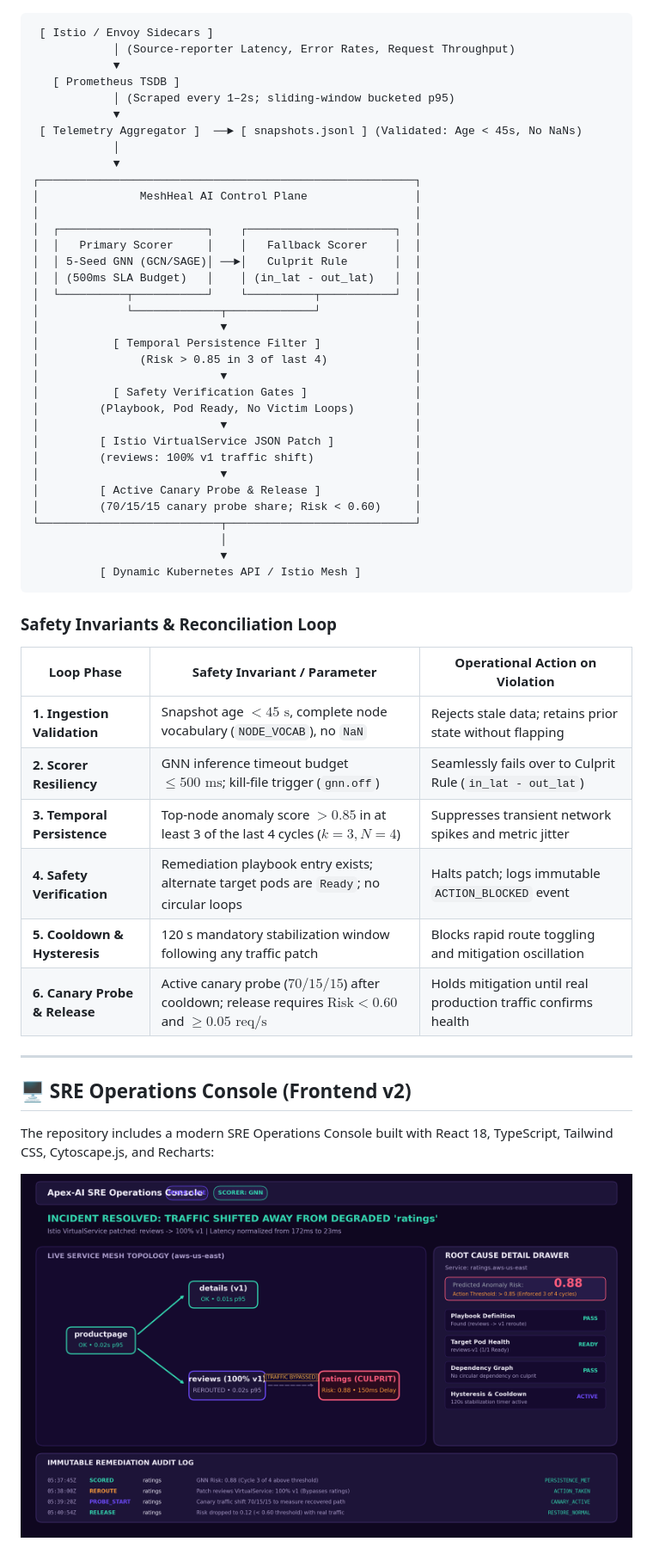
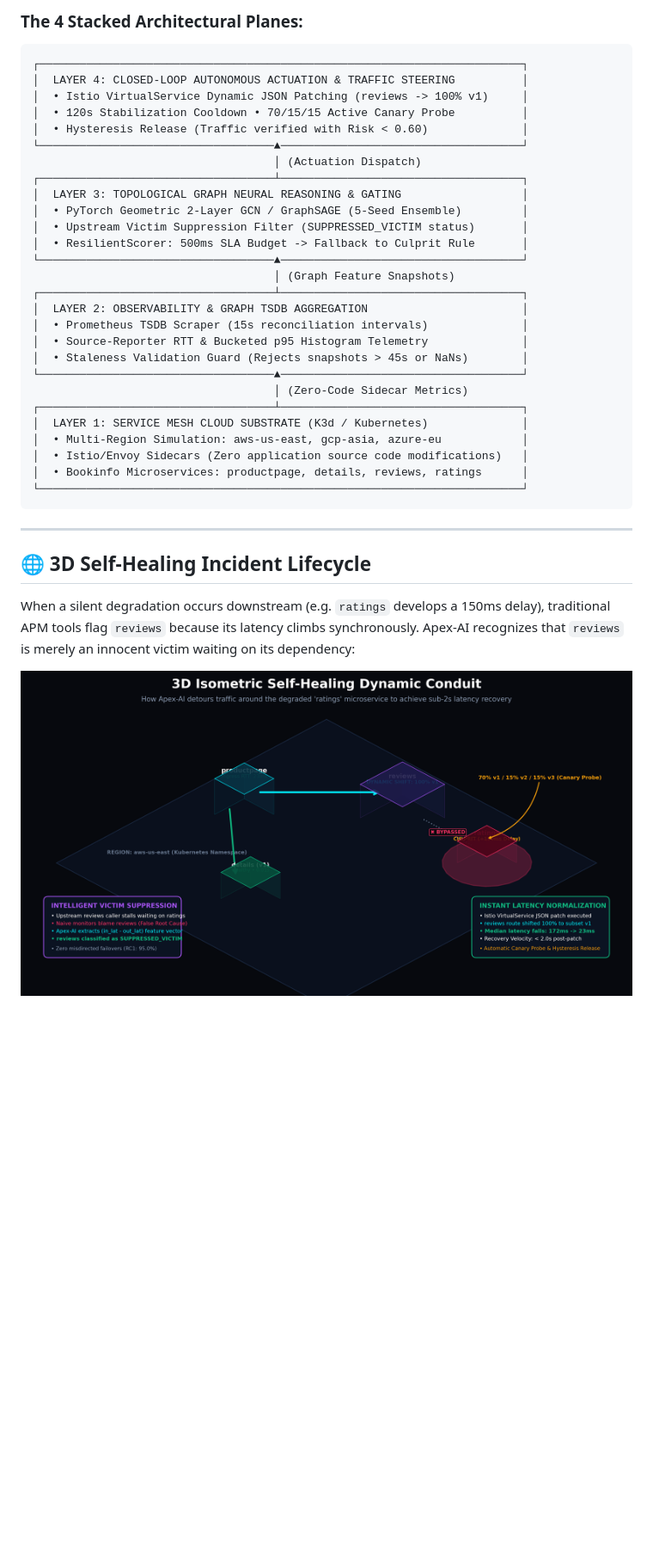
Before and after one commit to theChrishna/Apex-AI, a Markdown page: README.md, the part around one of its changes. Shown at 86% size. Drawn GitHub-style; pictures changed too: figures/closed_loop_3d.png (added); blank space fills up the shorter version.

Commit message:
docs: add 3D thematic isometric architecture, dynamic conduit, and cyberpunk banner

````diff
--- a/README.md
+++ b/README.md
@@ -62,60 +65,44 @@ The control plane reconciles cluster state on a 15-second loop governed by stric
 </p>
 
+### The 4 Stacked Architectural Planes:
+
 ```
- [ Istio / Envoy Sidecars ]
-            │ (Source-reporter Latency, Error Rates, Request Throughput)
-            ▼
-   [ Prometheus TSDB ]
-            │ (Scraped every 1–2s; sliding-window bucketed p95)
-            ▼
- [ Telemetry Aggregator ]  ──► [ snapshots.jsonl ] (Validated: Age < 45s, No NaNs)
-            │
-            ▼
-┌────────────────────────────────────────────────────────┐
-│               MeshHeal AI Control Plane                │
-│                                                        │
-│  ┌──────────────────────┐    ┌──────────────────────┐  │
-│  │   Primary Scorer     │    │   Fallback Scorer    │  │
-│  │ 5-Seed GNN (GCN/SAGE)│ ──►│   Culprit Rule       │  │
-│  │ (500ms SLA Budget)   │    │ (in_lat - out_lat)   │  │
-│  └──────────┬───────────┘    └──────────┬───────────┘  │
-│             └─────────────┬─────────────┘              │
-│                           ▼                            │
-│           [ Temporal Persistence Filter ]              │
-│               (Risk > 0.85 in 3 of last 4)             │
-│                           ▼                            │
-│           [ Safety Verification Gates ]                │
-│         (Playbook, Pod Ready, No Victim Loops)         │
-│                           ▼                            │
-│         [ Istio VirtualService JSON Patch ]            │
-│         (reviews: 100% v1 traffic shift)               │
-│                           ▼                            │
-│         [ Active Canary Probe & Release ]              │
-│         (70/15/15 canary probe share; Risk < 0.60)     │
-└───────────────────────────┬────────────────────────────┘
-                            │
-                            ▼
-          [ Dynamic Kubernetes API / Istio Mesh ]
+┌────────────────────────────────────────────────────────────────────────┐
+│  LAYER 4: CLOSED-LOOP AUTONOMOUS ACTUATION & TRAFFIC STEERING          │
+│  • Istio VirtualService Dynamic JSON Patching (reviews -> 100% v1)     │
+│  • 120s Stabilization Cooldown • 70/15/15 Active Canary Probe          │
+│  • Hysteresis Release (Traffic verified with Risk < 0.60)              │
+└───────────────────────────────────▲────────────────────────────────────┘
+                                    │ (Actuation Dispatch)
+┌───────────────────────────────────┴────────────────────────────────────┐
+│  LAYER 3: TOPOLOGICAL GRAPH NEURAL REASONING & GATING                  │
+│  • PyTorch Geometric 2-Layer GCN / GraphSAGE (5-Seed Ensemble)         │
+│  • Upstream Victim Suppression Filter (SUPPRESSED_VICTIM status)       │
+│  • ResilientScorer: 500ms SLA Budget -> Fallback to Culprit Rule       │
+└───────────────────────────────────▲────────────────────────────────────┘
+                                    │ (Graph Feature Snapshots)
+┌───────────────────────────────────┴────────────────────────────────────┐
+│  LAYER 2: OBSERVABILITY & GRAPH TSDB AGGREGATION                       │
+│  • Prometheus TSDB Scraper (15s reconciliation intervals)              │
+│  • Source-Reporter RTT & Bucketed p95 Histogram Telemetry              │
+│  • Staleness Validation Guard (Rejects snapshots > 45s or NaNs)        │
+└───────────────────────────────────▲────────────────────────────────────┘
+                                    │ (Zero-Code Sidecar Metrics)
+┌───────────────────────────────────┴────────────────────────────────────┐
+│  LAYER 1: SERVICE MESH CLOUD SUBSTRATE (K3d / Kubernetes)              │
+│  • Multi-Region Simulation: aws-us-east, gcp-asia, azure-eu            │
+│  • Istio/Envoy Sidecars (Zero application source code modifications)   │
+│  • Bookinfo Microservices: productpage, details, reviews, ratings      │
+└────────────────────────────────────────────────────────────────────────┘
 ```
-
-### Safety Invariants & Reconciliation Loop
-
-| Loop Phase | Safety Invariant / Parameter | Operational Action on Violation |
-|---|---|---|
-| **1. Ingestion Validation** | Snapshot age $< 45\text{ s}$, complete node vocabulary (`NODE_VOCAB`), no `NaN` | Rejects stale data; retains prior state without flapping |
-| **2. Scorer Resiliency** | GNN inference timeout budget $\le 500\text{ ms}$; kill-file trigger (`gnn.off`) | Seamlessly fails over to Culprit Rule (`in_lat - out_lat`) |
-| **3. Temporal Persistence** | Top-node anomaly score $> 0.85$ in at least 3 of the last 4 cycles ($k=3, N=4$) | Suppresses transient network spikes and metric jitter |
-| **4. Safety Verification** | Remediation playbook entry exists; alternate target pods are `Ready`; no circular loops | Halts patch; logs immutable `ACTION_BLOCKED` event |
-| **5. Cooldown & Hysteresis**| 120 s mandatory stabilization window following any traffic patch | Blocks rapid route toggling and mitigation oscillation |
-| **6. Canary Probe & Release**| Active canary probe ($70/15/15$) after cooldown; release requires $\text{Risk} < 0.60$ and $\ge 0.05\text{ req/s}$ | Holds mitigation until real production traffic confirms health |
 
 ---
 
-## 🖥 SRE Operations Console (Frontend v2)
+## 🌐 3D Self-Healing Incident Lifecycle
 
-The repository includes a modern SRE Operations Console built with React 18, TypeScript, Tailwind CSS, Cytoscape.js, and Recharts:
+When a silent degradation occurs downstream (e.g. `ratings` develops a 150ms delay), traditional APM tools flag `reviews` because its latency climbs synchronously. Apex-AI recognizes that `reviews` is merely an innocent victim waiting on its dependency:
 
 <p align="center">
-  <img src="figures/dashboard_preview.png" alt="SRE Operations Console Dashboard Preview" width="100%" />
+  <img src="figures/closed_loop_3d.png" alt="3D Isometric Closed-Loop Self-Healing Conduit" width="100%" />
 </p>
 
````
Also changed, not shown: other parts of README.md (+182 -85 lines), figures/banner_3d_thematic.png (added), 2 other files.
